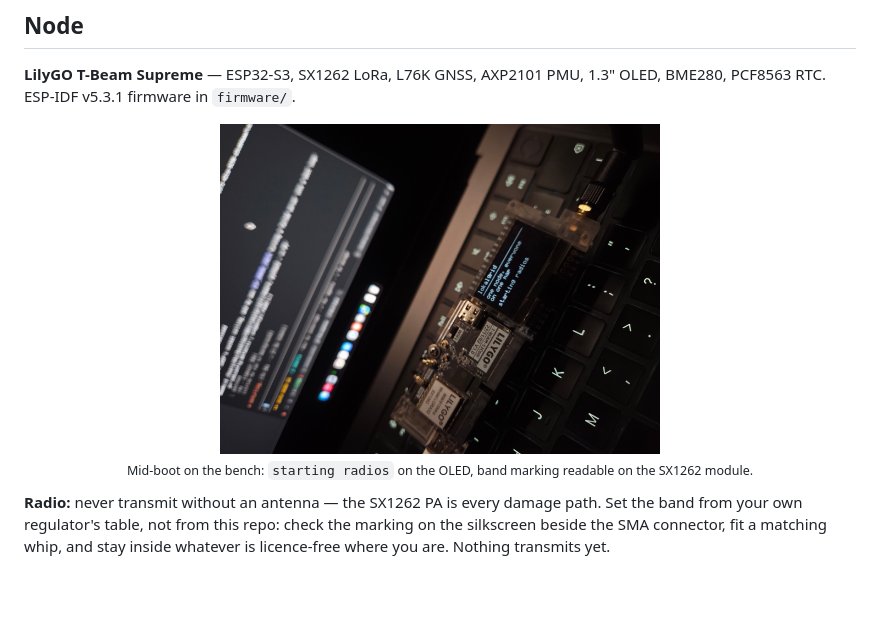
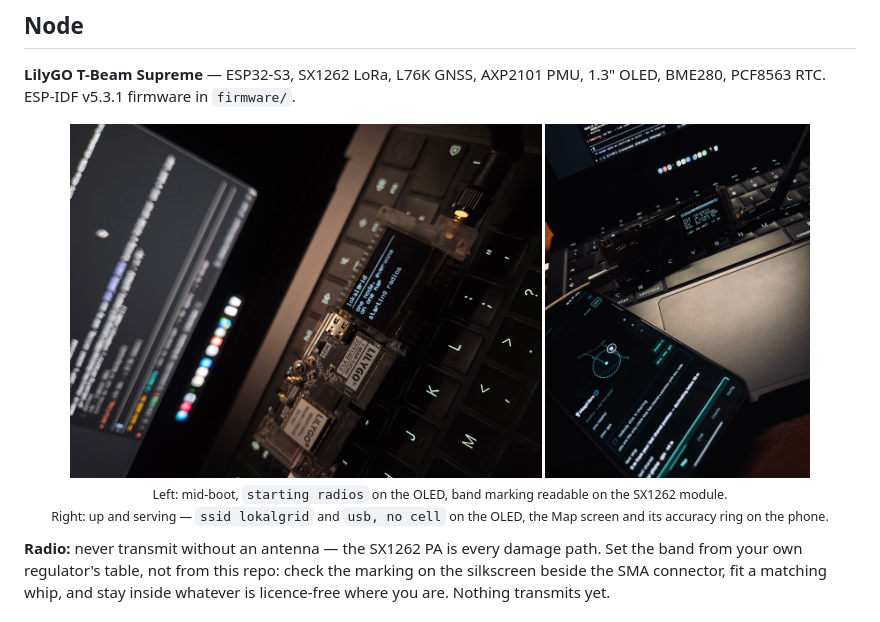
Before and after one commit to MKS-01/lokalgrid, a Markdown page: README.md, the part around the change. Drawn GitHub-style; pictures changed too: docs/bench.jpg (added); blank space fills up the shorter version.

Commit message:
docs: a second bench photo, beside the first
The node up and serving: ssid and client count on the OLED, the Map
screen and its accuracy ring on the phone beside it. The first photo
shows the board mid-boot, so the pair reads as before and after.

1200x1600 at q78, 260 KB. Widths are set so the landscape and
portrait shots render at the same height.

Co-Authored-By: Claude Opus 5 <noreply@anthropic.com>

```diff
--- a/README.md
+++ b/README.md
@@ -55,8 +55,10 @@
 OLED, BME280, PCF8563 RTC. ESP-IDF v5.3.1 firmware in `firmware/`.
 
 <p align="center">
-  <img src="docs/hardware.jpg" alt="T-Beam Supreme on the bench, OLED lit, mid-boot" width="440"><br>
-  <sub>Mid-boot on the bench: <code>starting radios</code> on the OLED, band marking readable on the SX1262 module.</sub>
+  <img src="docs/hardware.jpg" alt="T-Beam Supreme on the bench, OLED lit, mid-boot" width="472">
+  <img src="docs/bench.jpg" alt="The node running beside the app: OLED showing ssid and client count, phone showing the Map screen" width="265"><br>
+  <sub>Left: mid-boot, <code>starting radios</code> on the OLED, band marking readable on the SX1262 module.<br>
+  Right: up and serving — <code>ssid lokalgrid</code> and <code>usb, no cell</code> on the OLED, the Map screen and its accuracy ring on the phone.</sub>
 </p>
 
 **Radio:** never transmit without an antenna — the SX1262 PA is every damage
```
